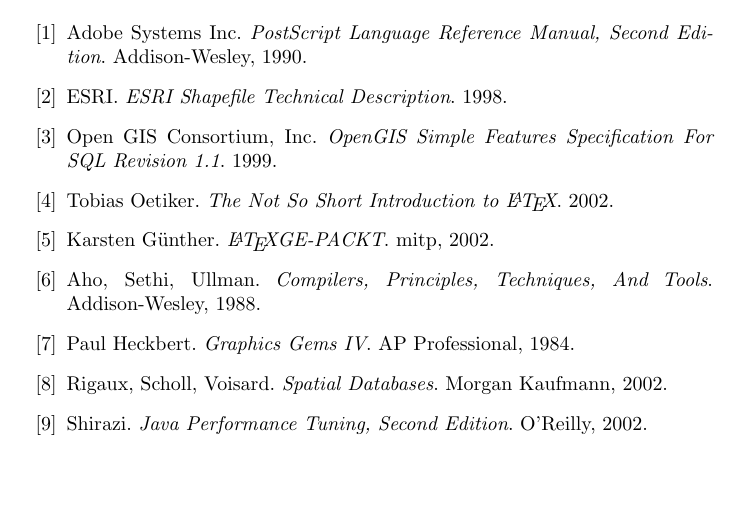
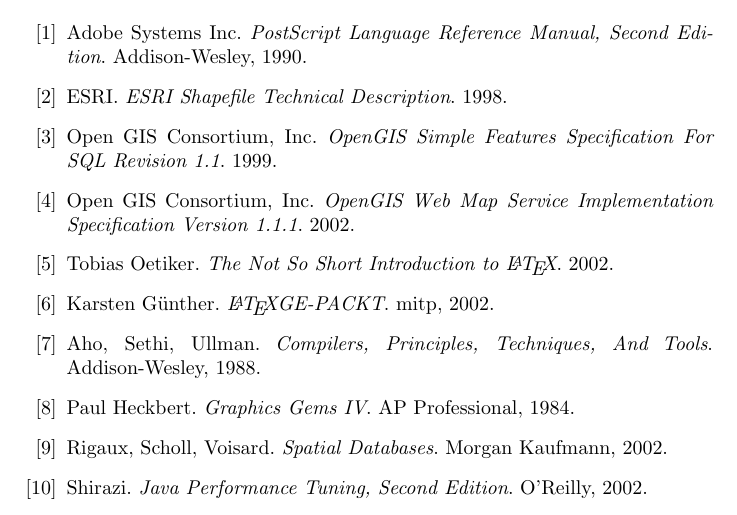
Before and after one commit to simoc/mapyrus, a LaTeX document (userdoc/mapyrus.tex, which reads userdoc/bibliography.tex): part of page 56 of 56, cut so that both start at the same text, the shorter picture padded with empty space. Compiled offline with pdfLaTeX.

Commit message:
Add OGC WMS paper.

```diff
--- a/userdoc/bibliography.tex
+++ b/userdoc/bibliography.tex
@@ -14,6 +14,10 @@
 \bibitem{ogcsql}
 Open GIS Consortium, Inc. \emph{OpenGIS Simple Features Specification
 For SQL Revision 1.1}.  1999.
+
+\bibitem{ogcwms}
+Open GIS Consortium, Inc. \emph{OpenGIS Web Map Service Implementation
+Specification Version 1.1.1}.  2002.
 
 \bibitem{latex2e}
 Tobias Oetiker. \emph{The Not So Short Introduction to
```
